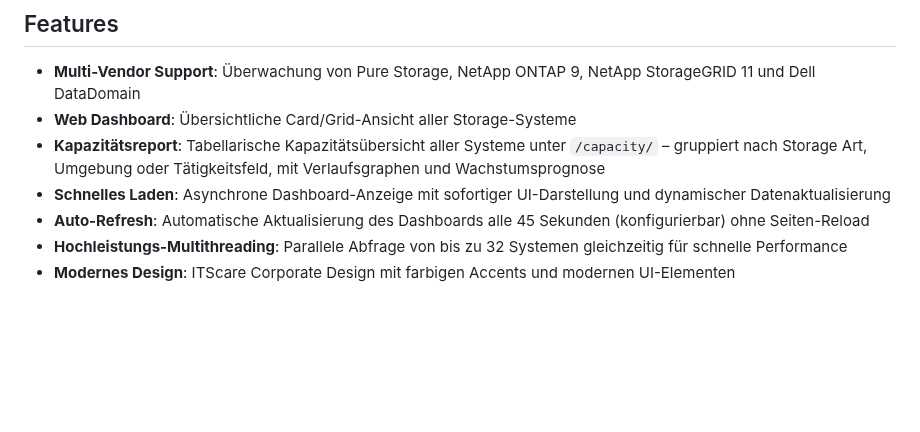
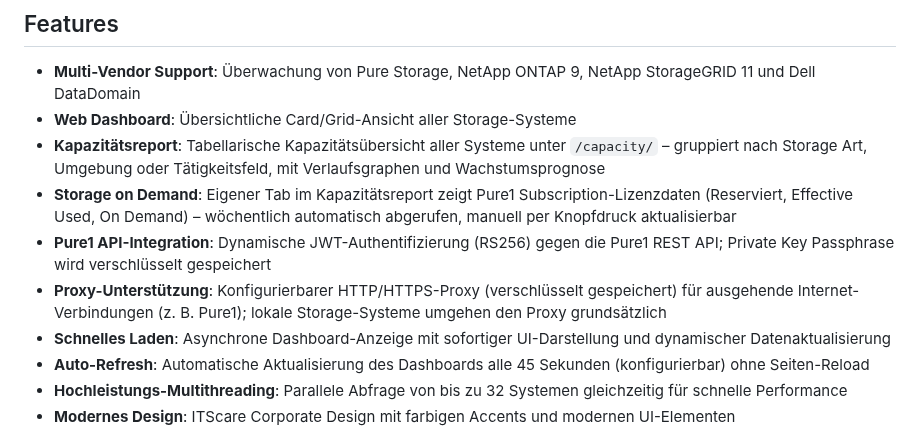
Before and after one commit to TimUx/storage-dashboard, a Markdown page: README.md, the part around one of its changes. Rendered like a GitHub page; blank space fills up the shorter version.

Commit message:
docs: add screenshots for new pages and update README features list
Co-authored-by: TimUx <7571934+TimUx@users.noreply.github.com>

```diff
--- a/README.md
+++ b/README.md
@@ -35,6 +47,9 @@ Ein Python-basiertes Dashboard zur Überwachung von Storage-Systemen verschieden
 - **Multi-Vendor Support**: Überwachung von Pure Storage, NetApp ONTAP 9, NetApp StorageGRID 11 und Dell DataDomain
 - **Web Dashboard**: Übersichtliche Card/Grid-Ansicht aller Storage-Systeme
 - **Kapazitätsreport**: Tabellarische Kapazitätsübersicht aller Systeme unter `/capacity/` – gruppiert nach Storage Art, Umgebung oder Tätigkeitsfeld, mit Verlaufsgraphen und Wachstumsprognose
+- **Storage on Demand**: Eigener Tab im Kapazitätsreport zeigt Pure1 Subscription-Lizenzdaten (Reserviert, Effective Used, On Demand) – wöchentlich automatisch abgerufen, manuell per Knopfdruck aktualisierbar
+- **Pure1 API-Integration**: Dynamische JWT-Authentifizierung (RS256) gegen die Pure1 REST API; Private Key Passphrase wird verschlüsselt gespeichert
+- **Proxy-Unterstützung**: Konfigurierbarer HTTP/HTTPS-Proxy (verschlüsselt gespeichert) für ausgehende Internet-Verbindungen (z. B. Pure1); lokale Storage-Systeme umgehen den Proxy grundsätzlich
 - **Schnelles Laden**: Asynchrone Dashboard-Anzeige mit sofortiger UI-Darstellung und dynamischer Datenaktualisierung
 - **Auto-Refresh**: Automatische Aktualisierung des Dashboards alle 45 Sekunden (konfigurierbar) ohne Seiten-Reload
 - **Hochleistungs-Multithreading**: Parallele Abfrage von bis zu 32 Systemen gleichzeitig für schnelle Performance
```
Also changed, not shown: other parts of README.md (+12 -0 lines), screenshots/capacity-sod-view.png (added), screenshots/capacity-storage-on-demand-tab.png (added), screenshots/settings-api-access-pure1.png (added), screenshots/settings-proxy.png (added), 1 other file.
